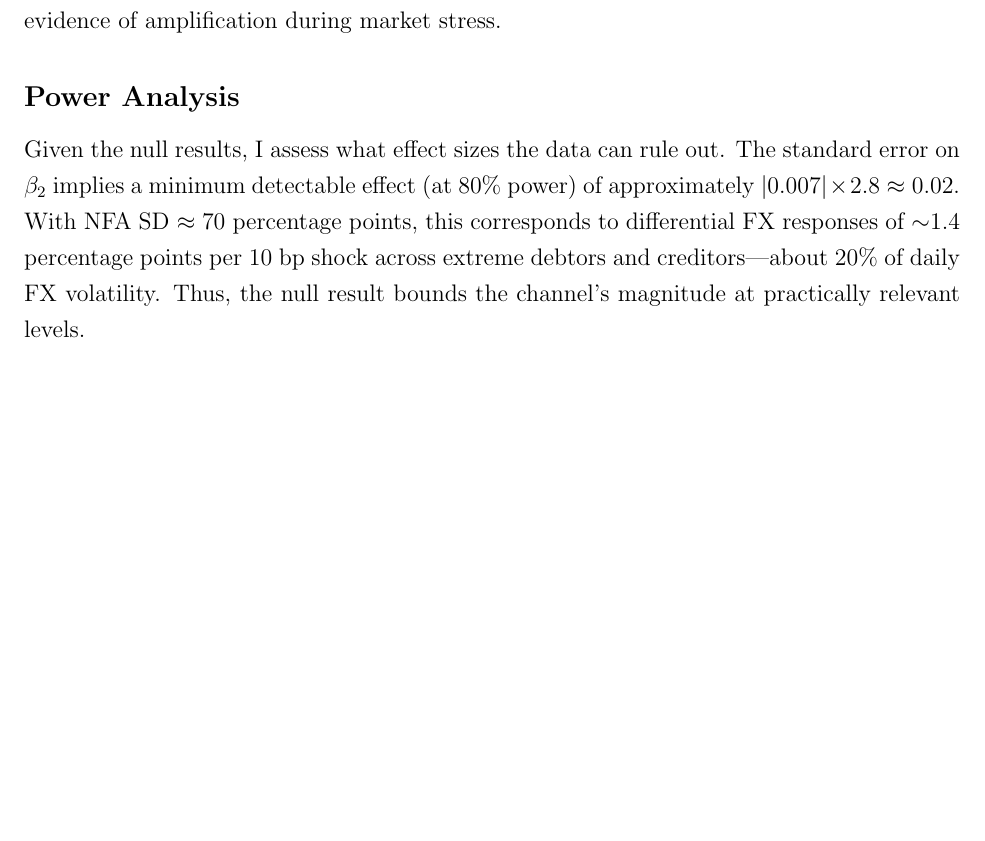
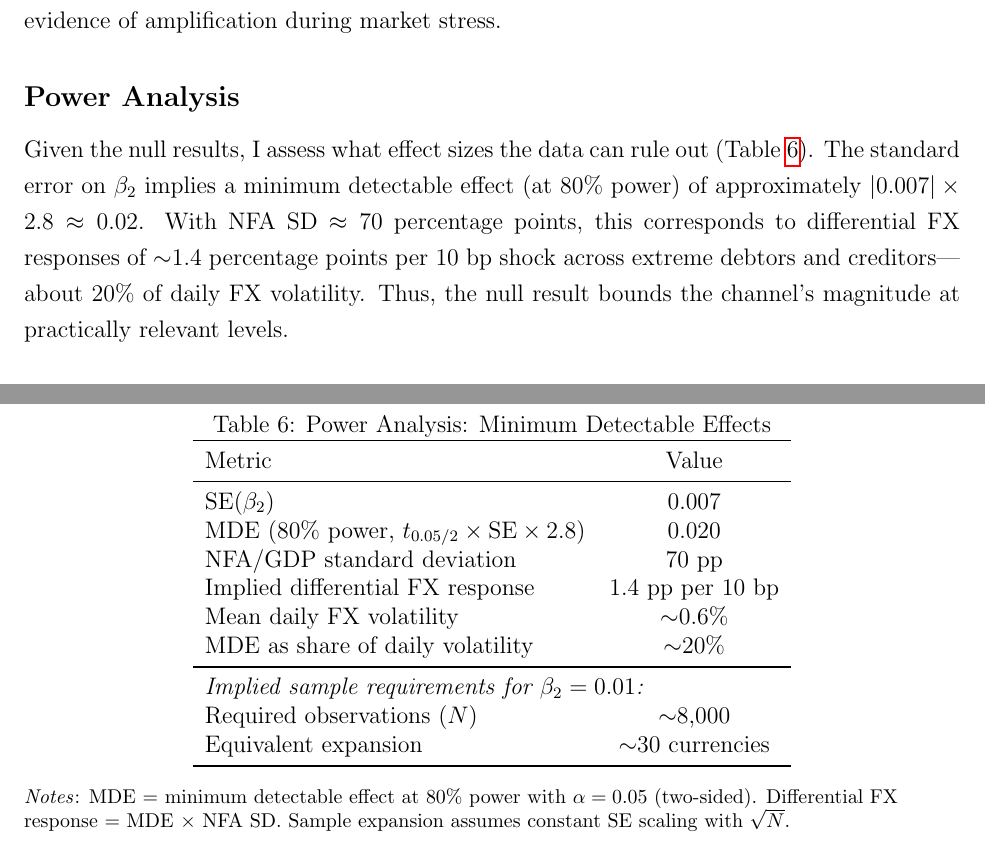
Before and after one commit to Toba4366/MIT-Coding-Challenge, a LaTeX document (Output/writeup.tex): part of page 5 of 14 before the commit and two parts of pages 5 and 15 of 15 after it, the two joined at a grey line, cut so that both start at the same text, the shorter picture padded with empty space. Compiled offline with pdfLaTeX.

Commit message:
Add power analysis table (Table 6)

```diff
--- a/Output/writeup.tex
+++ b/Output/writeup.tex
@@ -117,7 +117,7 @@ I also test whether the channel operates during high-volatility episodes (VIX $>
 
 \subsection*{Power Analysis}
 
-Given the null results, I assess what effect sizes the data can rule out. The standard error on $\beta_2$ implies a minimum detectable effect (at 80\% power) of approximately $|0.007| \times 2.8 \approx 0.02$. With NFA SD $\approx 70$ percentage points, this corresponds to differential FX responses of $\sim$1.4 percentage points per 10 bp shock across extreme debtors and creditors---about 20\% of daily FX volatility. Thus, the null result bounds the channel's magnitude at practically relevant levels.
+Given the null results, I assess what effect sizes the data can rule out (Table~\ref{tab:power}). The standard error on $\beta_2$ implies a minimum detectable effect (at 80\% power) of approximately $|0.007| \times 2.8 \approx 0.02$. With NFA SD $\approx 70$ percentage points, this corresponds to differential FX responses of $\sim$1.4 percentage points per 10 bp shock across extreme debtors and creditors---about 20\% of daily FX volatility. Thus, the null result bounds the channel's magnitude at practically relevant levels.
 
 %==============================================================================
 \section*{Conclusion}
@@ -280,3 +280,6 @@ $H_0: \beta_3 = 0$ & & $p = 0.154$ \\
 \end{flushleft}
 \end{table}
 
+\begin{table}
+\centering
+\caption{Power Analysis: Minimum Detectable Effects}
@@ -282,0 +289,12 @@ $H_0: \beta_3 = 0$ & & $p = 0.154$ \\
+Metric & Value \\
+\midrule
+SE($\beta_2$) & 0.007 \\
+MDE (80\% power, $t_{0.05/2} \times \text{SE} \times 2.8$) & 0.020 \\
+NFA/GDP standard deviation & 70 pp \\
+Implied differential FX response & 1.4 pp per 10 bp \\
+Mean daily FX volatility & $\sim$0.6\% \\
+MDE as share of daily volatility & $\sim$20\% \\
+\midrule
+\multicolumn{2}{l}{\textit{Implied sample requirements for $\beta_2 = 0.01$:}} \\
+Required observations ($N$) & $\sim$8,000 \\
+Equivalent expansion & $\sim$30 currencies \\
@@ -283,3 +304,7 @@ $H_0: \beta_3 = 0$ & & $p = 0.154$ \\
+\footnotesize \textit{Notes}: MDE = minimum detectable effect at 80\% power with $\alpha = 0.05$ (two-sided). Differential FX response = MDE $\times$ NFA SD. Sample expansion assumes constant SE scaling with $\sqrt{N}$.
+\end{flushleft}
+\end{table}
+
 %==============================================================================
 % FIGURES
 %==============================================================================
```
Also changed, not shown: Output/writeup.pdf, Output/writeup.tex (6 more changed lines).
